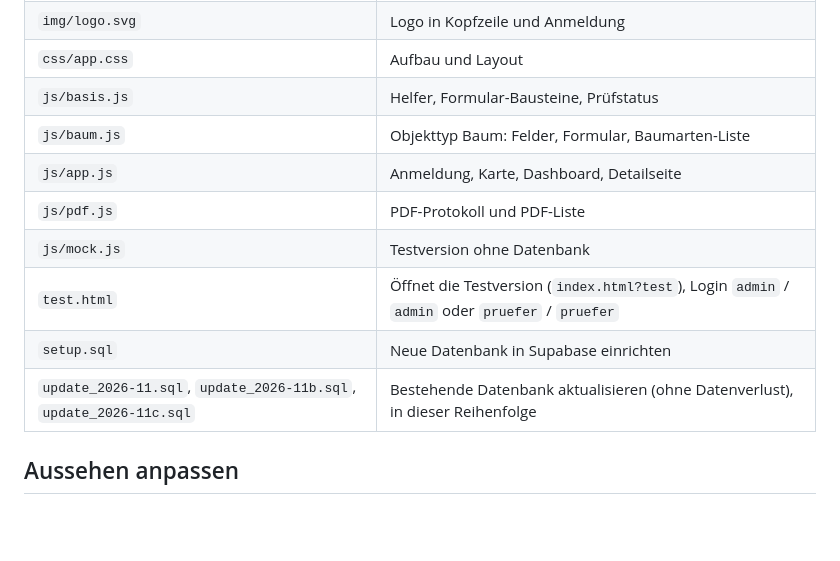
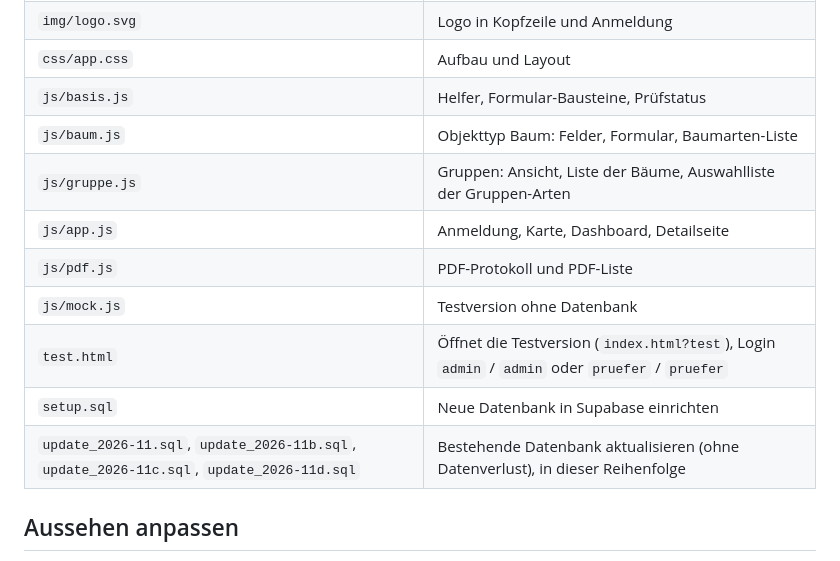
Before and after one commit to AdamSalato/Baumkataster, a Markdown page: README.md, the part around one of its changes. Rendered like a GitHub page; blank space fills up the shorter version.

```diff
--- a/README.md
+++ b/README.md
@@ -35,12 +36,13 @@ Webanwendung für Baumkontrollen im GaLaBau: Bäume auf der Karte erfassen, Prü
 | `css/app.css` | Aufbau und Layout |
 | `js/basis.js` | Helfer, Formular-Bausteine, Prüfstatus |
 | `js/baum.js` | Objekttyp Baum: Felder, Formular, Baumarten-Liste |
+| `js/gruppe.js` | Gruppen: Ansicht, Liste der Bäume, Auswahlliste der Gruppen-Arten |
 | `js/app.js` | Anmeldung, Karte, Dashboard, Detailseite |
 | `js/pdf.js` | PDF-Protokoll und PDF-Liste |
 | `js/mock.js` | Testversion ohne Datenbank |
 | `test.html` | Öffnet die Testversion (`index.html?test`), Login `admin` / `admin` oder `pruefer` / `pruefer` |
 | `setup.sql` | Neue Datenbank in Supabase einrichten |
-| `update_2026-11.sql`, `update_2026-11b.sql`, `update_2026-11c.sql` | Bestehende Datenbank aktualisieren (ohne Datenverlust), in dieser Reihenfolge |
+| `update_2026-11.sql`, `update_2026-11b.sql`, `update_2026-11c.sql`, `update_2026-11d.sql` | Bestehende Datenbank aktualisieren (ohne Datenverlust), in dieser Reihenfolge |
 
 ## Aussehen anpassen
 
```
Also changed, not shown: other parts of README.md (+1 -0 lines), docs/baum.png, docs/dashboard.png, 9 other files.
